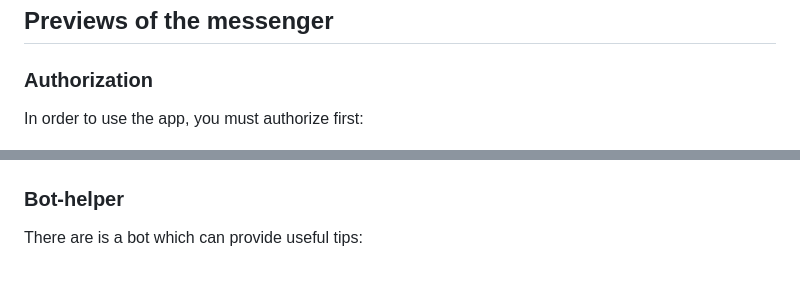
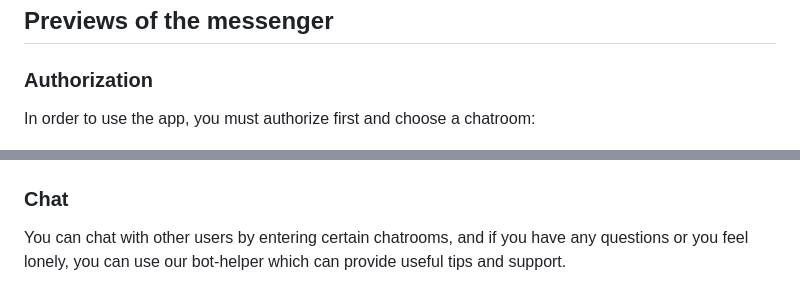
Before and after one commit to julikss/messenger, a Markdown page: README.md, 2 parts joined by grey strips. Drawn GitHub-style.

```diff
--- a/README.md
+++ b/README.md
@@ -27,11 +27,11 @@ To start chatting, don't forget to sign up/log in
 
 ### Authorization
 
-In order to use the app, you must authorize first:
+In order to use the app, you must authorize first and choose a chatroom:
 
  ![alt text](https://github.com/julikss/messenger/blob/master/img/log.jpg?raw=true)
 
-### Bot-helper
+### Chat
 
-There are is a bot which can provide useful tips:
+You can chat with other users by entering certain chatrooms, and if you have any questions or you feel lonely, you can use our bot-helper which can provide useful tips and support.
 
```
Also changed, not shown: other parts of README.md (+7 -1 lines), img/chat.jpg (added), img/notes.png (added), 1 other file.
